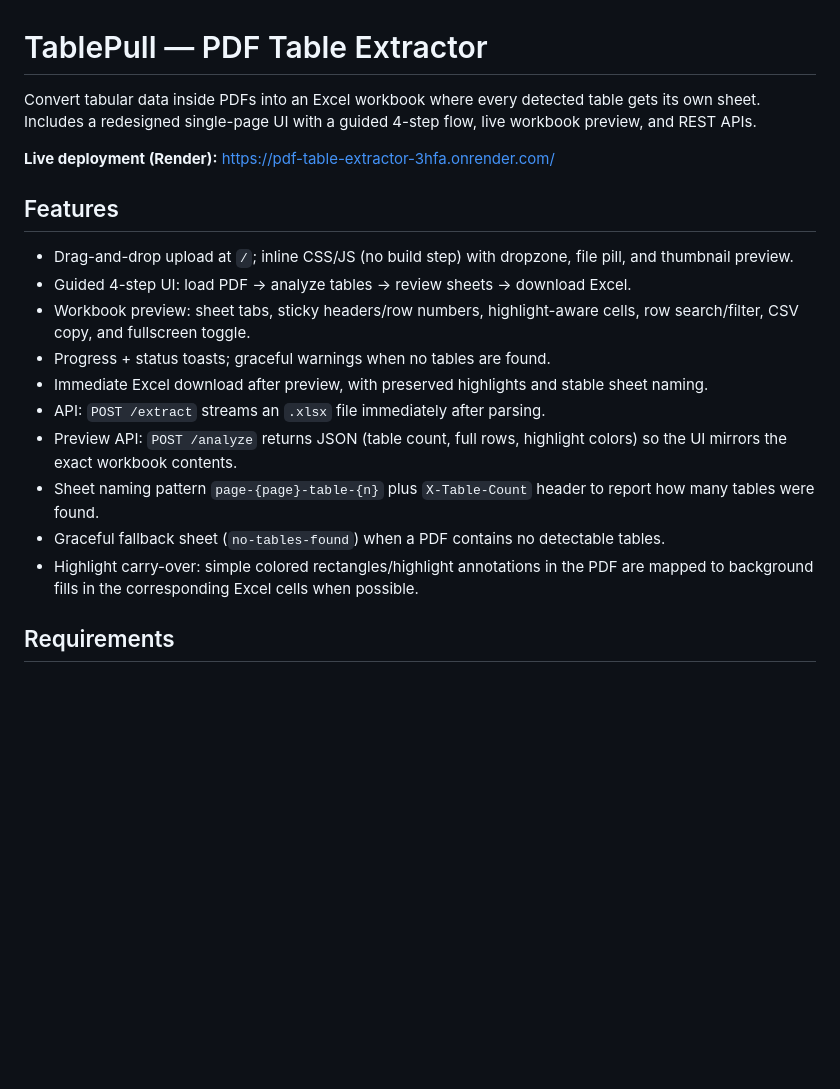
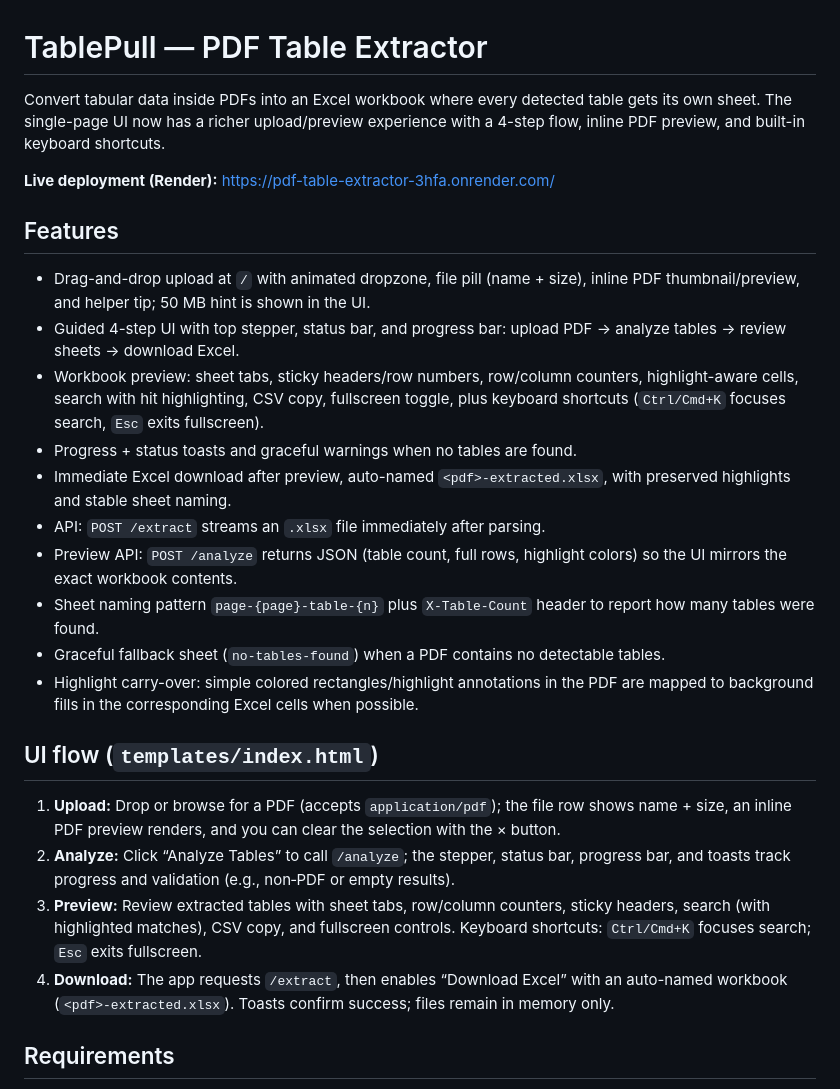
Before and after one commit to ppavankumar19/PDF-Table-Extractor, a Markdown page: README.md, the part around the change. GitHub-like rendering; blank space fills up the shorter version.

Commit message:
Update README for refreshed UI flow

```diff
--- a/README.md
+++ b/README.md
@@ -1,20 +1,26 @@
 # TablePull — PDF Table Extractor
 
-Convert tabular data inside PDFs into an Excel workbook where every detected table gets its own sheet. Includes a redesigned single-page UI with a guided 4-step flow, live workbook preview, and REST APIs.
+Convert tabular data inside PDFs into an Excel workbook where every detected table gets its own sheet. The single-page UI now has a richer upload/preview experience with a 4-step flow, inline PDF preview, and built-in keyboard shortcuts.
 
 **Live deployment (Render):** https://pdf-table-extractor-3hfa.onrender.com/
 
 ## Features
-- Drag-and-drop upload at `/`; inline CSS/JS (no build step) with dropzone, file pill, and thumbnail preview.
-- Guided 4-step UI: load PDF → analyze tables → review sheets → download Excel.
-- Workbook preview: sheet tabs, sticky headers/row numbers, highlight-aware cells, row search/filter, CSV copy, and fullscreen toggle.
-- Progress + status toasts; graceful warnings when no tables are found.
-- Immediate Excel download after preview, with preserved highlights and stable sheet naming.
+- Drag-and-drop upload at `/` with animated dropzone, file pill (name + size), inline PDF thumbnail/preview, and helper tip; 50 MB hint is shown in the UI.
+- Guided 4-step UI with top stepper, status bar, and progress bar: upload PDF → analyze tables → review sheets → download Excel.
+- Workbook preview: sheet tabs, sticky headers/row numbers, row/column counters, highlight-aware cells, search with hit highlighting, CSV copy, fullscreen toggle, plus keyboard shortcuts (`Ctrl/Cmd+K` focuses search, `Esc` exits fullscreen).
+- Progress + status toasts and graceful warnings when no tables are found.
+- Immediate Excel download after preview, auto-named `<pdf>-extracted.xlsx`, with preserved highlights and stable sheet naming.
 - API: `POST /extract` streams an `.xlsx` file immediately after parsing.
 - Preview API: `POST /analyze` returns JSON (table count, full rows, highlight colors) so the UI mirrors the exact workbook contents.
 - Sheet naming pattern `page-{page}-table-{n}` plus `X-Table-Count` header to report how many tables were found.
 - Graceful fallback sheet (`no-tables-found`) when a PDF contains no detectable tables.
 - Highlight carry-over: simple colored rectangles/highlight annotations in the PDF are mapped to background fills in the corresponding Excel cells when possible.
+
+## UI flow (`templates/index.html`)
+1) **Upload:** Drop or browse for a PDF (accepts `application/pdf`); the file row shows name + size, an inline PDF preview renders, and you can clear the selection with the × button.
+2) **Analyze:** Click “Analyze Tables” to call `/analyze`; the stepper, status bar, progress bar, and toasts track progress and validation (e.g., non‑PDF or empty results).
+3) **Preview:** Review extracted tables with sheet tabs, row/column counters, sticky headers, search (with highlighted matches), CSV copy, and fullscreen controls. Keyboard shortcuts: `Ctrl/Cmd+K` focuses search; `Esc` exits fullscreen.
+4) **Download:** The app requests `/extract`, then enables “Download Excel” with an auto-named workbook (`<pdf>-extracted.xlsx`). Toasts confirm success; files remain in memory only.
 
 ## Requirements
 - Python 3.10+ (3.8+ should also work) and `pip`
```
